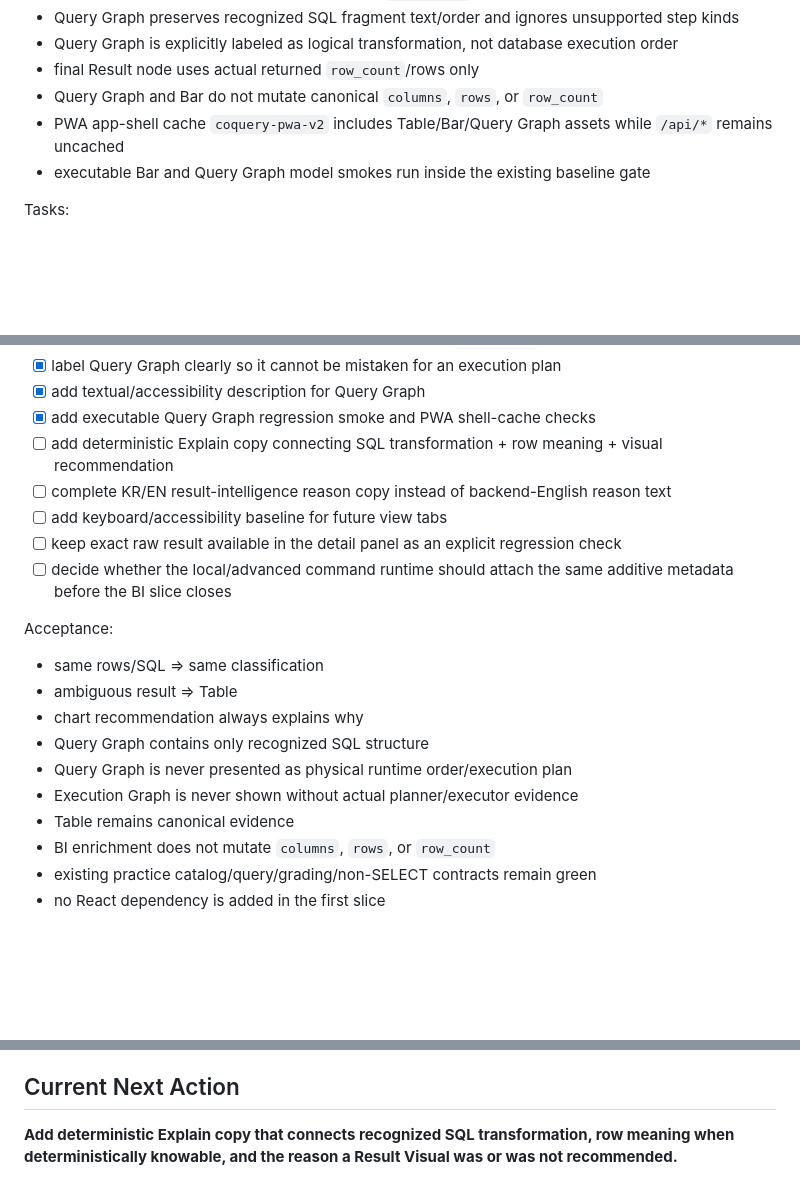
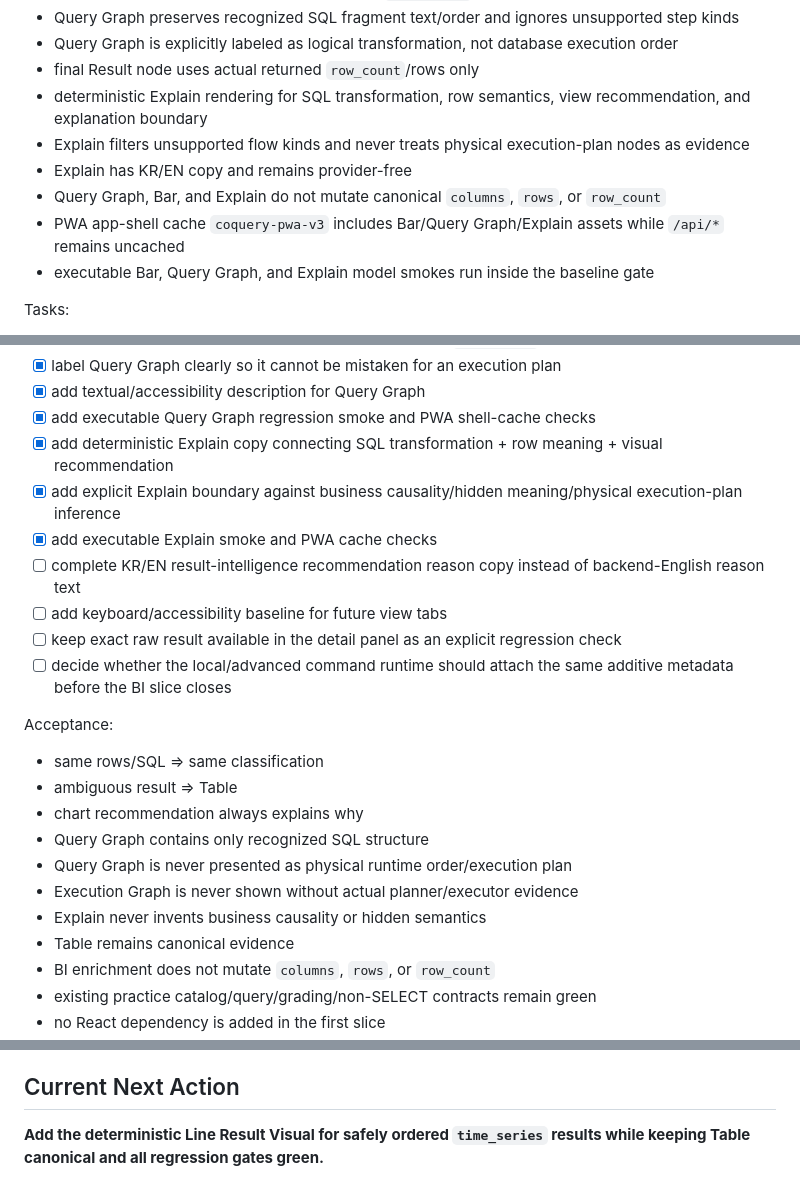
Before and after one commit to redsunjin/CoQuery, a Markdown page: EASY_SQL_TODO.md, 3 parts joined by grey strips. Drawn GitHub-style; blank space fills up the shorter version.

Commit message:
Currentize TODO after deterministic Explain

```diff
--- a/EASY_SQL_TODO.md
+++ b/EASY_SQL_TODO.md
@@ -80,9 +81,12 @@ Implemented on active PR #18:
 - Query Graph preserves recognized SQL fragment text/order and ignores unsupported step kinds
 - Query Graph is explicitly labeled as logical transformation, not database execution order
 - final Result node uses actual returned `row_count`/rows only
-- Query Graph and Bar do not mutate canonical `columns`, `rows`, or `row_count`
-- PWA app-shell cache `coquery-pwa-v2` includes Table/Bar/Query Graph assets while `/api/*` remains uncached
-- executable Bar and Query Graph model smokes run inside the existing baseline gate
+- deterministic Explain rendering for SQL transformation, row semantics, view recommendation, and explanation boundary
+- Explain filters unsupported flow kinds and never treats physical execution-plan nodes as evidence
+- Explain has KR/EN copy and remains provider-free
+- Query Graph, Bar, and Explain do not mutate canonical `columns`, `rows`, or `row_count`
+- PWA app-shell cache `coquery-pwa-v3` includes Bar/Query Graph/Explain assets while `/api/*` remains uncached
+- executable Bar, Query Graph, and Explain model smokes run inside the baseline gate
 
 Tasks:
 
@@ -105,8 +109,10 @@ Tasks:
 - [x] label Query Graph clearly so it cannot be mistaken for an execution plan
 - [x] add textual/accessibility description for Query Graph
 - [x] add executable Query Graph regression smoke and PWA shell-cache checks
-- [ ] add deterministic Explain copy connecting SQL transformation + row meaning + visual recommendation
-- [ ] complete KR/EN result-intelligence reason copy instead of backend-English reason text
+- [x] add deterministic Explain copy connecting SQL transformation + row meaning + visual recommendation
+- [x] add explicit Explain boundary against business causality/hidden meaning/physical execution-plan inference
+- [x] add executable Explain smoke and PWA cache checks
+- [ ] complete KR/EN result-intelligence recommendation reason copy instead of backend-English reason text
 - [ ] add keyboard/accessibility baseline for future view tabs
 - [ ] keep exact raw result available in the detail panel as an explicit regression check
 - [ ] decide whether the local/advanced command runtime should attach the same additive metadata before the BI slice closes
@@ -119,6 +125,7 @@ Acceptance:
 - Query Graph contains only recognized SQL structure
 - Query Graph is never presented as physical runtime order/execution plan
 - Execution Graph is never shown without actual planner/executor evidence
+- Explain never invents business causality or hidden semantics
 - Table remains canonical evidence
 - BI enrichment does not mutate `columns`, `rows`, or `row_count`
 - existing practice catalog/query/grading/non-SELECT contracts remain green
@@ -294,4 +301,4 @@ Not complete:
 
 ## Current Next Action
 
-**Add deterministic Explain copy that connects recognized SQL transformation, row meaning when deterministically knowable, and the reason a Result Visual was or was not recommended.**
+**Add the deterministic Line Result Visual for safely ordered `time_series` results while keeping Table canonical and all regression gates green.**
```
Also changed, not shown: other parts of EASY_SQL_TODO.md (+1 -0 lines).
